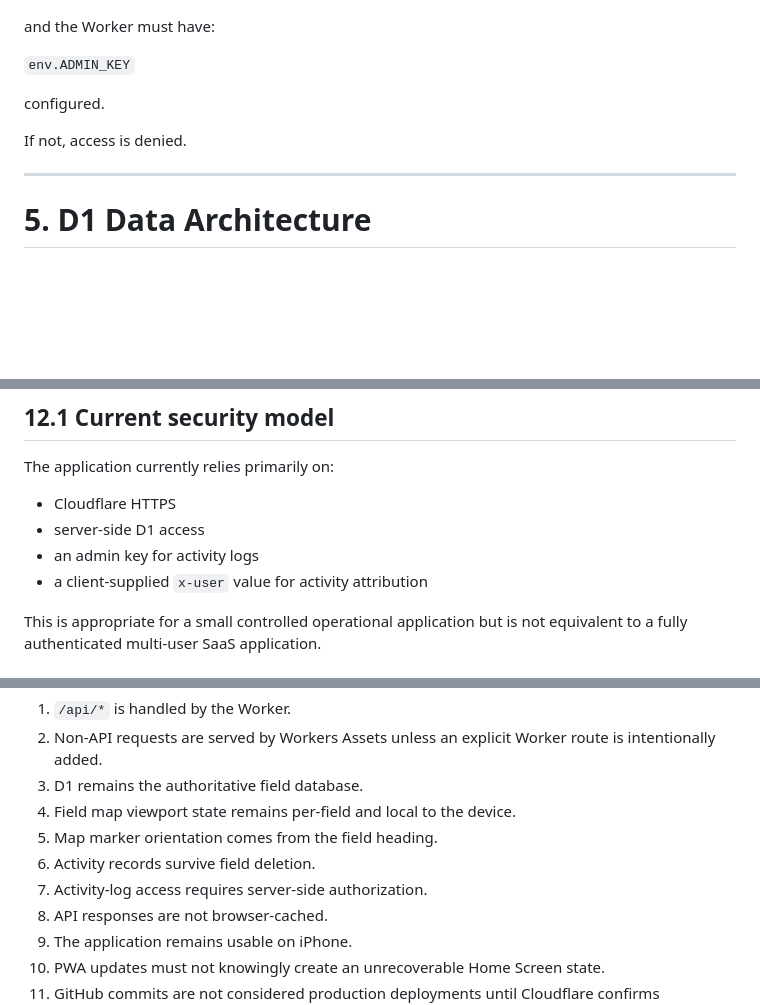
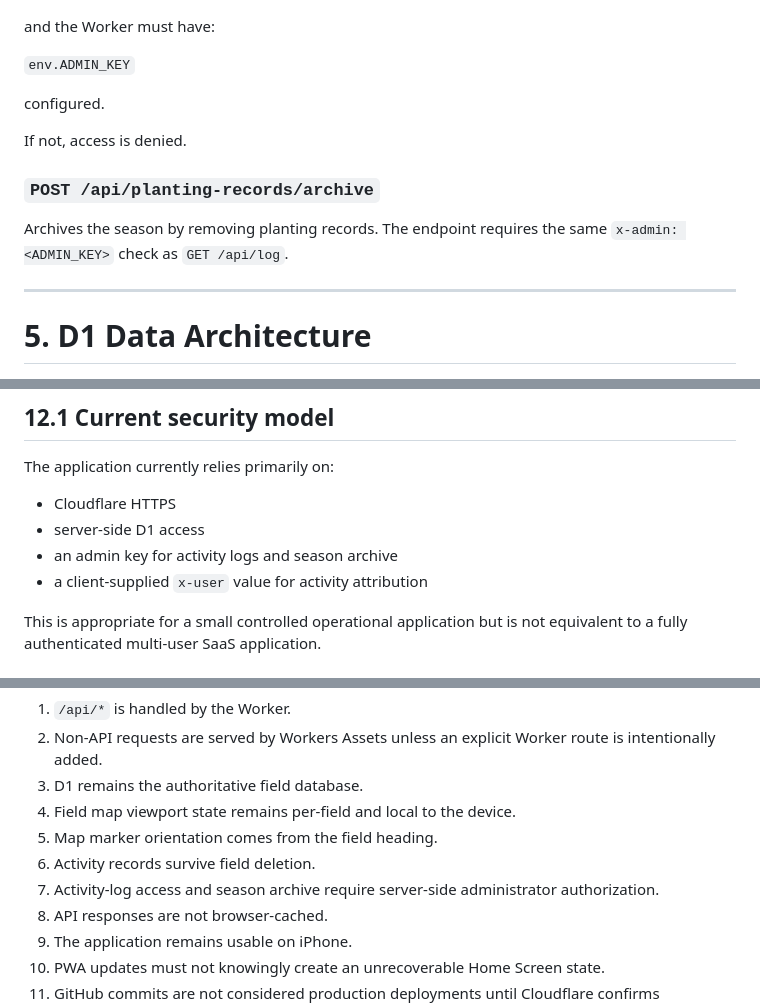
Before and after one commit to masstahl/Fields, a Markdown page: architecture.md, 3 parts joined by grey strips. Drawn GitHub-style; blank space fills up the shorter version.

Commit message:
Document administrator-only season archive

```diff
--- a/architecture.md
+++ b/architecture.md
@@ -386,6 +386,10 @@ configured.
 
 If not, access is denied.
 
+### `POST /api/planting-records/archive`
+
+Archives the season by removing planting records. The endpoint requires the same `x-admin: <ADMIN_KEY>` check as `GET /api/log`.
+
 ---
 
 # 5. D1 Data Architecture
@@ -757,7 +761,7 @@ The application currently relies primarily on:
 
 - Cloudflare HTTPS
 - server-side D1 access
-- an admin key for activity logs
+- an admin key for activity logs and season archive
 - a client-supplied `x-user` value for activity attribution
 
 This is appropriate for a small controlled operational application but is not equivalent to a fully authenticated multi-user SaaS application.
@@ -1277,7 +1281,7 @@ These should remain true after future changes:
 4. Field map viewport state remains per-field and local to the device.
 5. Map marker orientation comes from the field heading.
 6. Activity records survive field deletion.
-7. Activity-log access requires server-side authorization.
+7. Activity-log access and season archive require server-side administrator authorization.
 8. API responses are not browser-cached.
 9. The application remains usable on iPhone.
 10. PWA updates must not knowingly create an unrecoverable Home Screen state.
```
